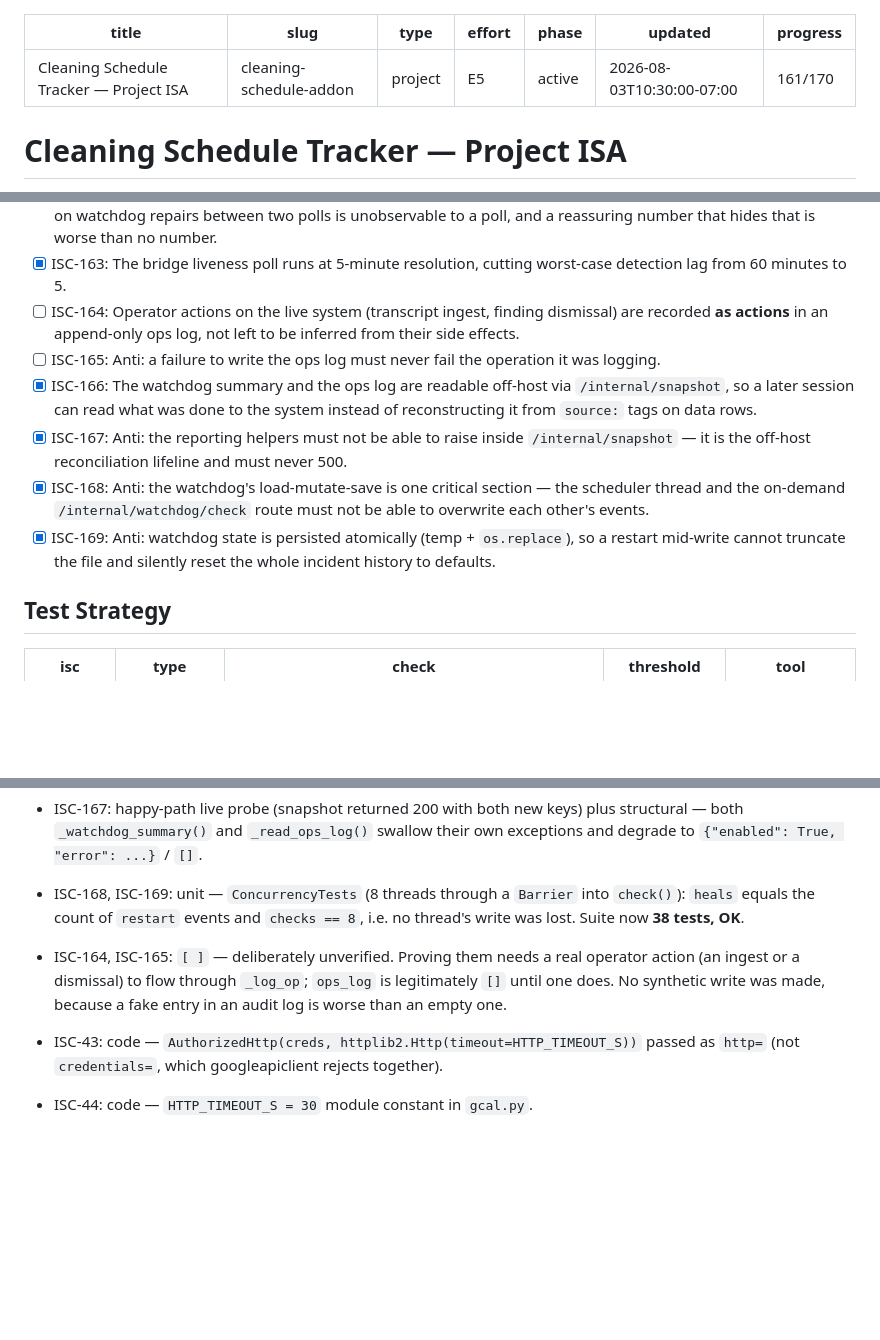
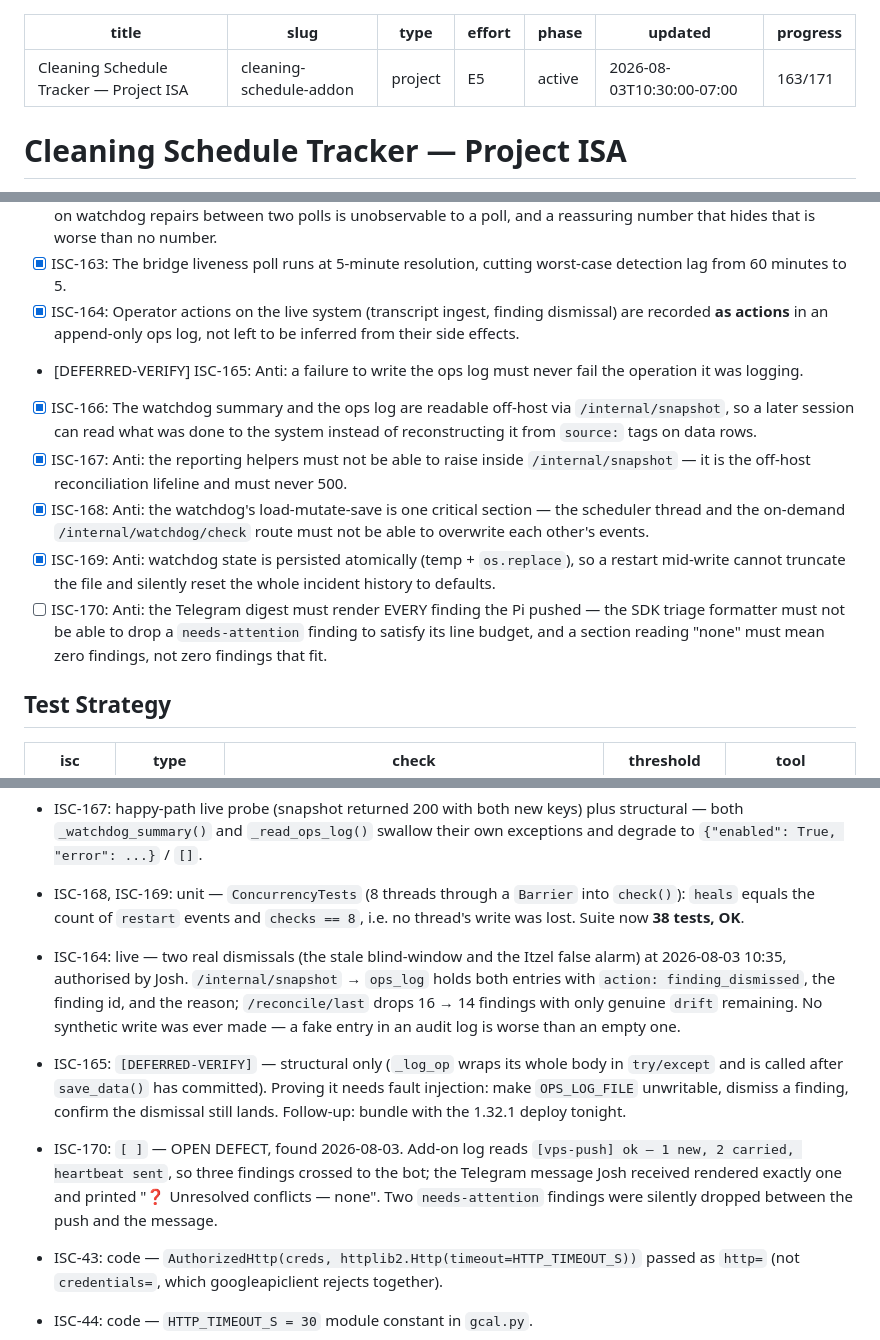
Before and after one commit to Skeletoneyes/cleaning-schedule-addon, a Markdown page: ISA.md, 3 parts joined by grey strips. Rendered like a GitHub page; blank space fills up the shorter version.

Commit message:
Dismiss two stale findings; log a silent drop in the Telegram hop (ISC-170)
Cleared, with Josh's authorisation and a recorded reason each:
- bridge_blind:2026-07-28... — he refilled the window by transcript on Aug 2
- changed_mind:Itzel:2026-08-03 — false alarm, reassigned to Darya Jul 30

16 -> 14 findings, only genuine drift left. Both landed in the new ops log,
which live-verifies ISC-164.

Found while checking why the digest looked thin: the Pi logged
'[vps-push] ok — 1 new, 2 carried' but the Telegram message rendered one
bullet and 'Unresolved conflicts — none'. Two needs-attention findings
died in the SDK triage formatter, which has a 15-line budget and no
requirement to cite every finding. The deterministic fallback formatter
does not have this flaw. Logged as ISC-170, open — it lives in the VPS bot.

Also corrected in the ISA: the 14 unassigned bookings are suppressed by the
21-day relevance horizon shipped 2026-08-02, by design, not by defect.

```diff
--- a/ISA.md
+++ b/ISA.md
@@ -5,7 +5,7 @@ type: project
 effort: E5
 phase: active
 updated: 2026-08-03T10:30:00-07:00
-progress: 161/170
+progress: 163/171
 ---
 
 # Cleaning Schedule Tracker — Project ISA
@@ -319,12 +319,13 @@ and `transcript ingest` returned zero hits across the whole file.*
 - [x] ISC-161: Anti: a persistent probe error logs one event on the transition into failure, not one per poll.
 - [x] ISC-162: The restart figure travels with an explicit statement that it **undercounts** — a crash Supervisor's own add-on watchdog repairs between two polls is unobservable to a poll, and a reassuring number that hides that is worse than no number.
 - [x] ISC-163: The bridge liveness poll runs at 5-minute resolution, cutting worst-case detection lag from 60 minutes to 5.
-- [ ] ISC-164: Operator actions on the live system (transcript ingest, finding dismissal) are recorded **as actions** in an append-only ops log, not left to be inferred from their side effects.
-- [ ] ISC-165: Anti: a failure to write the ops log must never fail the operation it was logging.
+- [x] ISC-164: Operator actions on the live system (transcript ingest, finding dismissal) are recorded **as actions** in an append-only ops log, not left to be inferred from their side effects.
+- [DEFERRED-VERIFY] ISC-165: Anti: a failure to write the ops log must never fail the operation it was logging.
 - [x] ISC-166: The watchdog summary and the ops log are readable off-host via `/internal/snapshot`, so a later session can read what was done to the system instead of reconstructing it from `source:` tags on data rows.
 - [x] ISC-167: Anti: the reporting helpers must not be able to raise inside `/internal/snapshot` — it is the off-host reconciliation lifeline and must never 500.
 - [x] ISC-168: Anti: the watchdog's load-mutate-save is one critical section — the scheduler thread and the on-demand `/internal/watchdog/check` route must not be able to overwrite each other's events.
 - [x] ISC-169: Anti: watchdog state is persisted atomically (temp + `os.replace`), so a restart mid-write cannot truncate the file and silently reset the whole incident history to defaults.
+- [ ] ISC-170: Anti: the Telegram digest must render EVERY finding the Pi pushed — the SDK triage formatter must not be able to drop a `needs-attention` finding to satisfy its line budget, and a section reading "none" must mean zero findings, not zero findings that fit.
 
 ## Test Strategy
 
@@ -583,7 +587,9 @@ and `transcript ingest` returned zero hits across the whole file.*
 - ISC-166: live — `GET /internal/snapshot` **HTTP 200** with `bridge_watchdog` and `ops_log` present at top level alongside the existing `gcal_push_status` / `sync_status`. Reports `restarts_lifetime: 1` (the Aug 2 heal, preserved from the pre-existing counter), `restarts_logged: 0` (event log starts empty by construction), `unacknowledged_blind_windows: 1`.
 - ISC-167: happy-path live probe (snapshot returned 200 with both new keys) plus structural — both `_watchdog_summary()` and `_read_ops_log()` swallow their own exceptions and degrade to `{"enabled": True, "error": ...}` / `[]`.
 - ISC-168, ISC-169: unit — `ConcurrencyTests` (8 threads through a `Barrier` into `check()`): `heals` equals the count of `restart` events and `checks == 8`, i.e. no thread's write was lost. Suite now **38 tests, OK**.
-- ISC-164, ISC-165: `[ ]` — deliberately unverified. Proving them needs a real operator action (an ingest or a dismissal) to flow through `_log_op`; `ops_log` is legitimately `[]` until one does. No synthetic write was made, because a fake entry in an audit log is worse than an empty one.
+- ISC-164: live — two real dismissals (the stale blind-window and the Itzel false alarm) at 2026-08-03 10:35, authorised by Josh. `/internal/snapshot` → `ops_log` holds both entries with `action: finding_dismissed`, the finding id, and the reason; `/reconcile/last` drops 16 → 14 findings with only genuine `drift` remaining. No synthetic write was ever made — a fake entry in an audit log is worse than an empty one.
+- ISC-165: `[DEFERRED-VERIFY]` — structural only (`_log_op` wraps its whole body in `try/except` and is called after `save_data()` has committed). Proving it needs fault injection: make `OPS_LOG_FILE` unwritable, dismiss a finding, confirm the dismissal still lands. Follow-up: bundle with the 1.32.1 deploy tonight.
+- ISC-170: `[ ]` — OPEN DEFECT, found 2026-08-03. Add-on log reads `[vps-push] ok — 1 new, 2 carried, heartbeat sent`, so three findings crossed to the bot; the Telegram message Josh received rendered exactly one and printed "❓ Unresolved conflicts — none". Two `needs-attention` findings were silently dropped between the push and the message.
 
 - ISC-43: code — `AuthorizedHttp(creds, httplib2.Http(timeout=HTTP_TIMEOUT_S))` passed as `http=` (not `credentials=`, which googleapiclient rejects together).
 - ISC-44: code — `HTTP_TIMEOUT_S = 30` module constant in `gcal.py`.
```
Also changed, not shown: other parts of ISA.md (+3 -0 lines).
